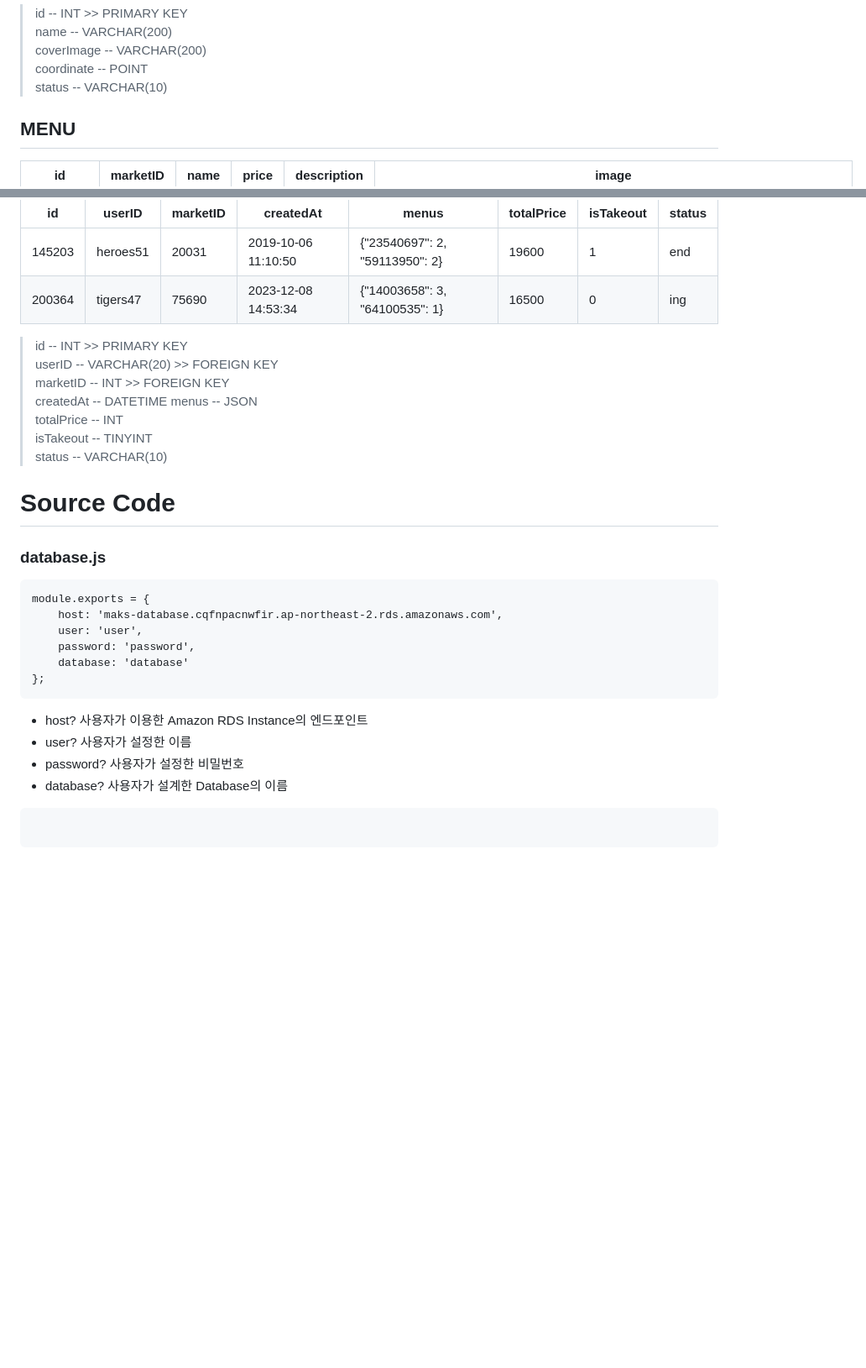
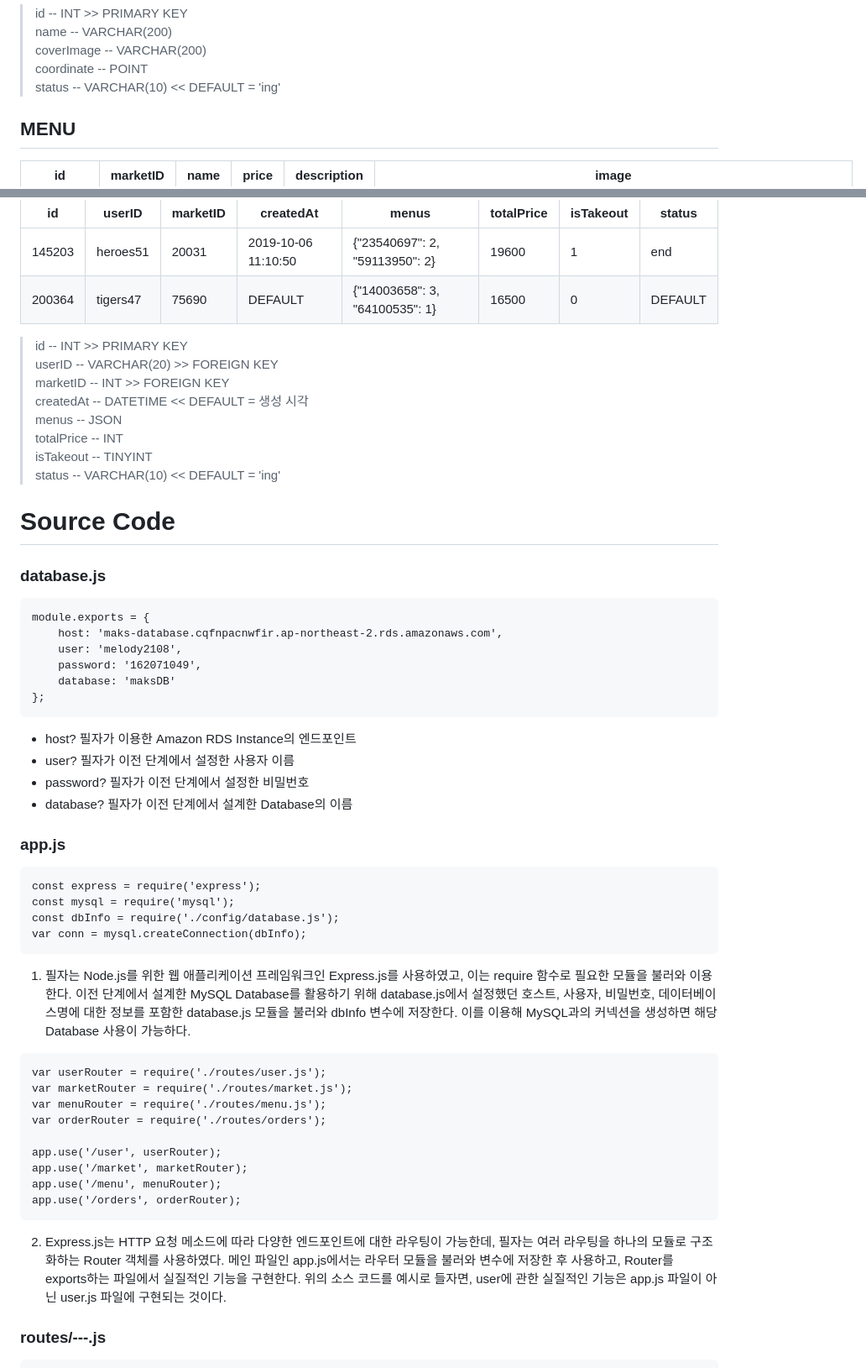
Before and after one commit to team-rocketdan/MAKS-Server, a Markdown page: README.md, 2 parts joined by grey strips. Shown at 84% size. GitHub-like rendering; blank space fills up the shorter version.

````diff
--- a/README.md
+++ b/README.md
@@ -42,7 +42,7 @@
 >  name --  VARCHAR(200)
 >  coverImage -- VARCHAR(200)
 >  coordinate -- POINT
->  status -- VARCHAR(10)
+>  status -- VARCHAR(10) << DEFAULT = 'ing'
 
 <h2>MENU</h2>
 
@@ -67,16 +67,16 @@
 |id|userID|marketID|createdAt|menus|totalPrice|isTakeout|status|
 |--|------|--------|---------|-----|----------|---------|------|
 |145203|heroes51|20031|2019-10-06 11:10:50|{"23540697": 2, "59113950": 2}|19600|1|end|
-|200364|tigers47|75690|2023-12-08 14:53:34|{"14003658": 3, "64100535": 1}|16500|0|ing|
+|200364|tigers47|75690|DEFAULT|{"14003658": 3, "64100535": 1}|16500|0|DEFAULT|
 
 >  id -- INT >> PRIMARY KEY
 >  userID -- VARCHAR(20) >> FOREIGN KEY
 >  marketID -- INT >> FOREIGN KEY
->  createdAt -- DATETIME
+>  createdAt -- DATETIME << DEFAULT = 생성 시각
 >  menus -- JSON
 >  totalPrice -- INT
 >  isTakeout -- TINYINT
->  status -- VARCHAR(10)
+>  status -- VARCHAR(10) << DEFAULT = 'ing'
 
 <h1>Source Code</h1>
 
@@ -85,17 +85,41 @@
 ```
 module.exports = {
     host: 'maks-database.cqfnpacnwfir.ap-northeast-2.rds.amazonaws.com',
-    user: 'user',
-    password: 'password',
-    database: 'database'
+    user: 'melody2108',
+    password: '162071049',
+    database: 'maksDB'
 };
 ```
 
-* host? 사용자가 이용한 Amazon RDS Instance의 엔드포인트
-* user? 사용자가 설정한 이름
-* password? 사용자가 설정한 비밀번호
-* database? 사용자가 설계한 Database의 이름
+* host? 필자가 이용한 Amazon RDS Instance의 엔드포인트
+* user? 필자가 이전 단계에서 설정한 사용자 이름
+* password? 필자가 이전 단계에서 설정한 비밀번호
+* database? 필자가 이전 단계에서 설계한 Database의 이름
+
+<h3>app.js</h3>
 
 ```
+const express = require('express');
+const mysql = require('mysql');
+const dbInfo = require('./config/database.js');
+var conn = mysql.createConnection(dbInfo);
+```
+
+1. 필자는 Node.js를 위한 웹 애플리케이션 프레임워크인 Express.js를 사용하였고, 이는 require 함수로 필요한 모듈을 불러와 이용한다. 이전 단계에서 설계한 MySQL Database를 활용하기 위해 database.js에서 설정했던 호스트, 사용자, 비밀번호, 데이터베이스명에 대한 정보를 포함한 database.js 모듈을 불러와 dbInfo 변수에 저장한다. 이를 이용해 MySQL과의 커넥션을 생성하면 해당 Database 사용이 가능하다.
 
 ```
+var userRouter = require('./routes/user.js');
+var marketRouter = require('./routes/market.js');
+var menuRouter = require('./routes/menu.js');
+var orderRouter = require('./routes/orders');
+
+app.use('/user', userRouter);
+app.use('/market', marketRouter);
+app.use('/menu', menuRouter);
+app.use('/orders', orderRouter);
+```
+
+2. Express.js는 HTTP 요청 메소드에 따라 다양한 엔드포인트에 대한 라우팅이 가능한데, 필자는 여러 라우팅을 하나의 모듈로 구조화하는 Router 객체를 사용하였다. 메인 파일인 app.js에서는 라우터 모듈을 불러와 변수에 저장한 후 사용하고, Router를 exports하는 파일에서 실질적인 기능을 구현한다. 위의 소스 코드를 예시로 들자면, user에 관한 실질적인 기능은 app.js 파일이 아닌 user.js 파일에 구현되는 것이다.
+
+<h3>routes/---.js</h3>
+
````
Also changed, not shown: other parts of README.md (+28 -6 lines).
